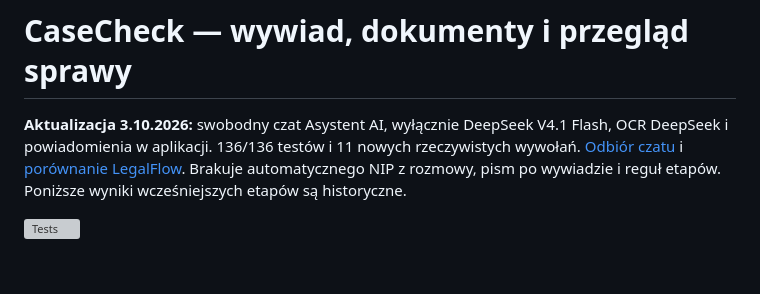
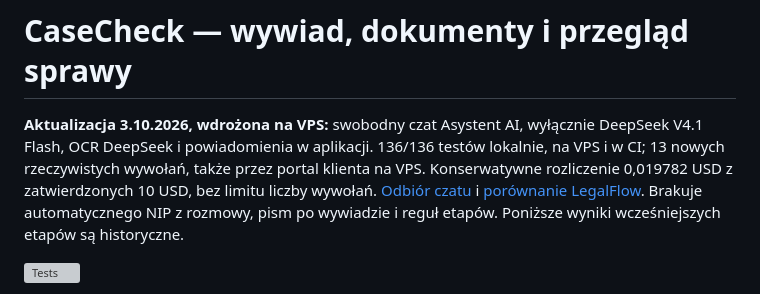
Before and after one commit to krapcys1-maker/casecheck, a Markdown page: README.md, the part around the change. Drawn GitHub-style; blank space fills up the shorter version; grey boxes are pictures that could not be loaded.

```diff
--- a/README.md
+++ b/README.md
@@ -1,6 +1,6 @@
 # CaseCheck — wywiad, dokumenty i przegląd sprawy
 
-**Aktualizacja 3.10.2026:** swobodny czat Asystent AI, wyłącznie DeepSeek V4.1 Flash, OCR DeepSeek i powiadomienia w aplikacji. 136/136 testów i 11 nowych rzeczywistych wywołań. [Odbiór czatu](docs/RECZNY-ODBIOR-CZATU.md) i [porównanie LegalFlow](docs/POROWNANIE-LEGALFLOW.md). Brakuje automatycznego NIP z rozmowy, pism po wywiadzie i reguł etapów. Poniższe wyniki wcześniejszych etapów są historyczne.
+**Aktualizacja 3.10.2026, wdrożona na VPS:** swobodny czat Asystent AI, wyłącznie DeepSeek V4.1 Flash, OCR DeepSeek i powiadomienia w aplikacji. 136/136 testów lokalnie, na VPS i w CI; 13 nowych rzeczywistych wywołań, także przez portal klienta na VPS. Konserwatywne rozliczenie 0,019782 USD z zatwierdzonych 10 USD, bez limitu liczby wywołań. [Odbiór czatu](docs/RECZNY-ODBIOR-CZATU.md) i [porównanie LegalFlow](docs/POROWNANIE-LEGALFLOW.md). Brakuje automatycznego NIP z rozmowy, pism po wywiadzie i reguł etapów. Poniższe wyniki wcześniejszych etapów są historyczne.
 
 [![Tests](https://github.com/krapcys1-maker/casecheck/actions/workflows/tests.yml/badge.svg)](https://github.com/krapcys1-maker/casecheck/actions/workflows/tests.yml)
 
```
Also changed, not shown: docs/RECZNY-ODBIOR-CZATU.md (+12 -0 lines), docs/STATUS-PROJEKTU.md (+1 -1 lines), docs/images/czat-klienta-vps.png (added).
